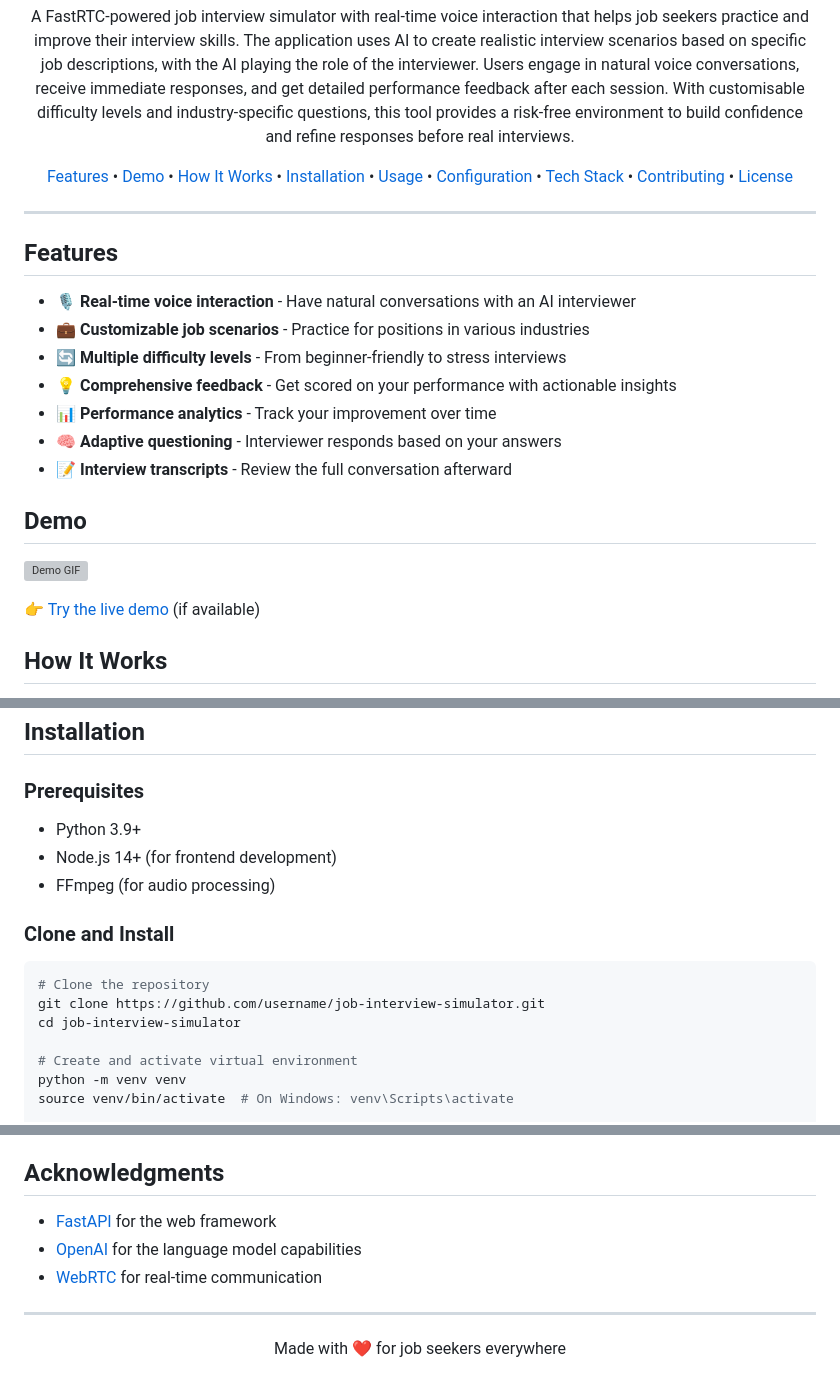
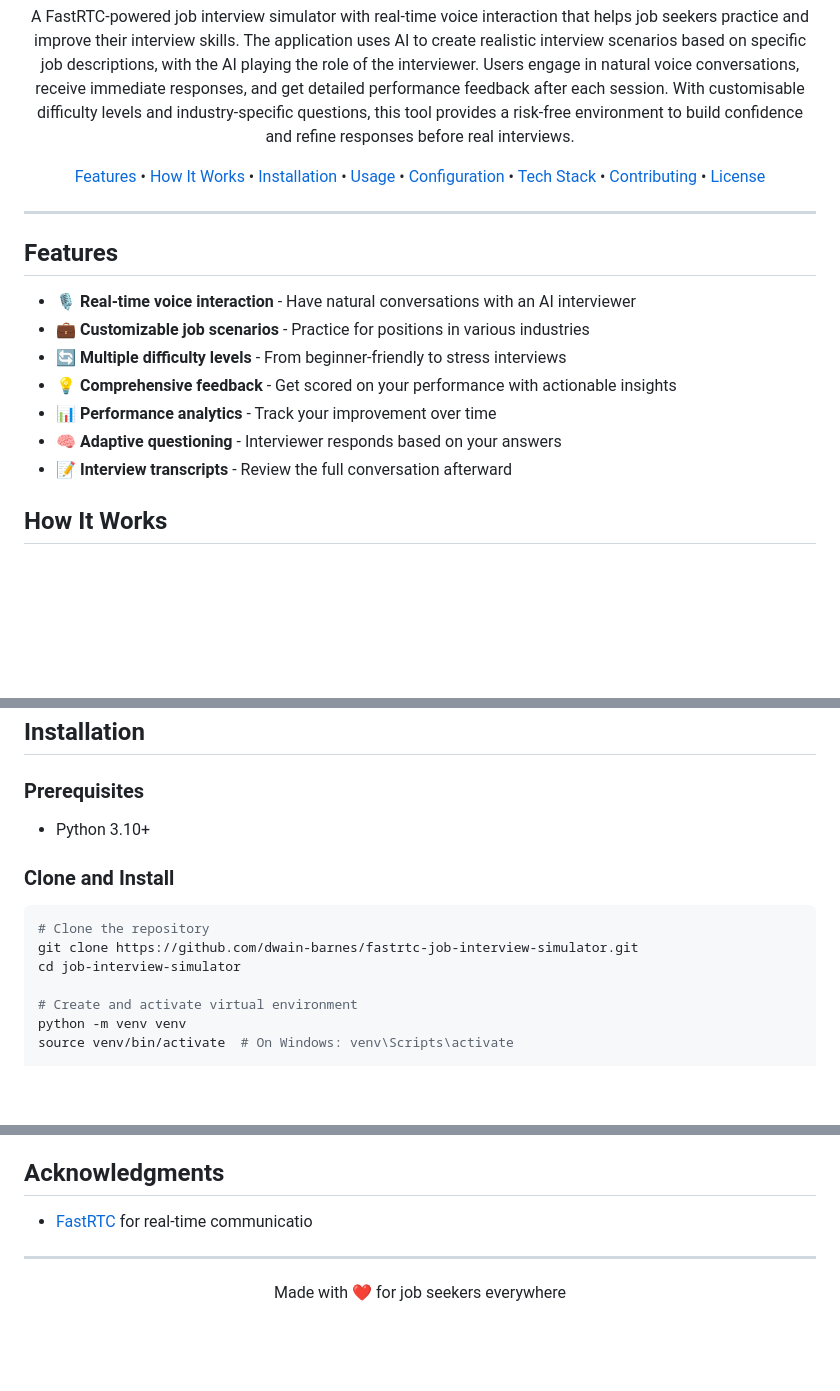
Before and after one commit to dwain-barnes/fastrtc-job-interview-simulator, a Markdown page: README.md, 3 parts joined by grey strips. Drawn GitHub-style; blank space fills up the shorter version; grey boxes are pictures that could not be loaded.

````diff
--- a/README.md
+++ b/README.md
@@ -10,7 +10,6 @@
 
 <p align="center">
   <a href="#features">Features</a> •
-  <a href="#demo">Demo</a> •
   <a href="#how-it-works">How It Works</a> •
   <a href="#installation">Installation</a> •
   <a href="#usage">Usage</a> •
@@ -32,11 +31,7 @@
 - 🧠 **Adaptive questioning** - Interviewer responds based on your answers
 - 📝 **Interview transcripts** - Review the full conversation afterward
 
-## Demo
 
-![Demo GIF](https://placeholder-for-demo.com/job-interview-simulator-demo.gif)
-
-👉 [Try the live demo](https://your-demo-url.com) (if available)
 
 ## How It Works
 
@@ -55,15 +50,13 @@ Job Interview Simulator uses WebRTC for real-time voice communication and AI lan
 
 ### Prerequisites
 
-- Python 3.9+
-- Node.js 14+ (for frontend development)
-- FFmpeg (for audio processing)
+- Python 3.10+
 
 ### Clone and Install
 
 ```bash
 # Clone the repository
-git clone https://github.com/username/job-interview-simulator.git
+git clone https://github.com/dwain-barnes/fastrtc-job-interview-simulator.git
 cd job-interview-simulator
 
 # Create and activate virtual environment
@@ -192,9 +185,7 @@ This project is licensed under the MIT License - see the [LICENSE](LICENSE) file
 
 ## Acknowledgments
 
-- [FastAPI](https://fastapi.tiangolo.com/) for the web framework
-- [OpenAI](https://openai.com/) for the language model capabilities
-- [WebRTC](https://webrtc.org/) for real-time communication
+- [FastRTC](https://huggingface.co/fastrtc) for real-time communicatio
 
 ---
 
````
Also changed, not shown: other parts of README.md (+3 -3 lines).
